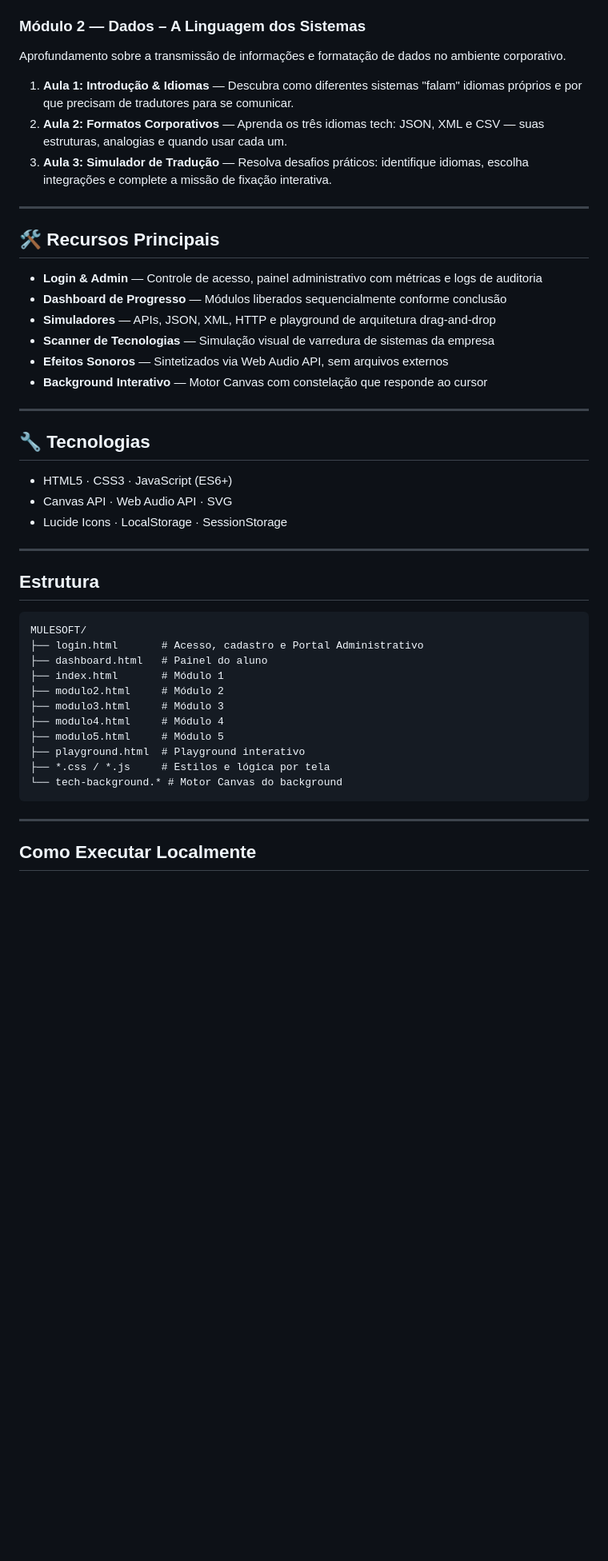
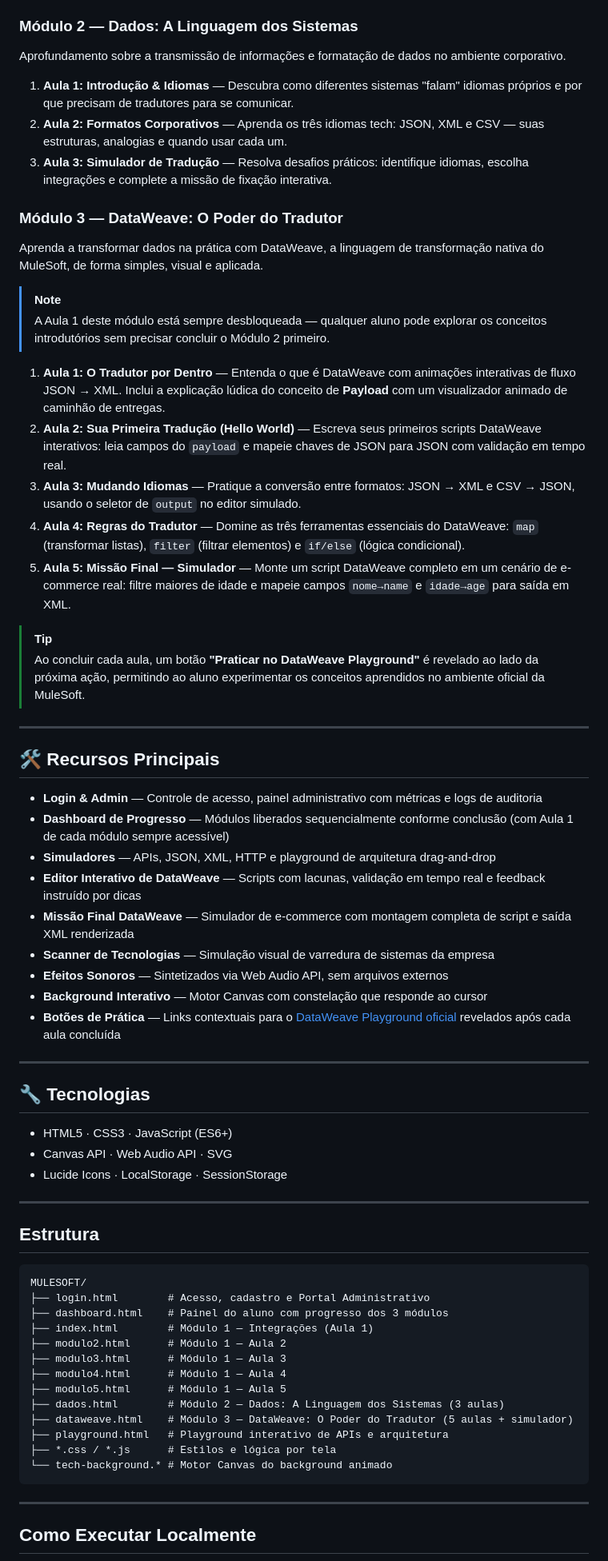
Before and after one commit to ricardo-maciel/MULE-ACADEMY, a Markdown page: README.md, the part around one of its changes. Shown at 80% size. GitHub-like rendering; blank space fills up the shorter version.

Commit message:
feat: add Module 3 (DataWeave) documentation and update project structure in README

````diff
--- a/README.md
+++ b/README.md
@@ -55,23 +56,41 @@ Plataforma introdutória para entender a importância e os conceitos fundamentai
 4. **Aula 4: MuleSoft como Solução** — Como a plataforma MuleSoft age como um hub centralizado organizando o fluxo de dados.
 5. **Aula 5: Projeto Prático** — Simulação real de uma compra online integrada com pagamento, estoque e logística de entrega.
 
-### Módulo 2 — Dados – A Linguagem dos Sistemas
+### Módulo 2 — Dados: A Linguagem dos Sistemas
 Aprofundamento sobre a transmissão de informações e formatação de dados no ambiente corporativo.
 
 1. **Aula 1: Introdução & Idiomas** — Descubra como diferentes sistemas "falam" idiomas próprios e por que precisam de tradutores para se comunicar.
 2. **Aula 2: Formatos Corporativos** — Aprenda os três idiomas tech: JSON, XML e CSV — suas estruturas, analogias e quando usar cada um.
 3. **Aula 3: Simulador de Tradução** — Resolva desafios práticos: identifique idiomas, escolha integrações e complete a missão de fixação interativa.
 
+### Módulo 3 — DataWeave: O Poder do Tradutor
+Aprenda a transformar dados na prática com DataWeave, a linguagem de transformação nativa do MuleSoft, de forma simples, visual e aplicada.
+
+> [!NOTE]
+> A Aula 1 deste módulo está sempre desbloqueada — qualquer aluno pode explorar os conceitos introdutórios sem precisar concluir o Módulo 2 primeiro.
+
+1. **Aula 1: O Tradutor por Dentro** — Entenda o que é DataWeave com animações interativas de fluxo JSON → XML. Inclui a explicação lúdica do conceito de **Payload** com um visualizador animado de caminhão de entregas.
+2. **Aula 2: Sua Primeira Tradução (Hello World)** — Escreva seus primeiros scripts DataWeave interativos: leia campos do `payload` e mapeie chaves de JSON para JSON com validação em tempo real.
+3. **Aula 3: Mudando Idiomas** — Pratique a conversão entre formatos: JSON → XML e CSV → JSON, usando o seletor de `output` no editor simulado.
+4. **Aula 4: Regras do Tradutor** — Domine as três ferramentas essenciais do DataWeave: `map` (transformar listas), `filter` (filtrar elementos) e `if/else` (lógica condicional).
+5. **Aula 5: Missão Final — Simulador** — Monte um script DataWeave completo em um cenário de e-commerce real: filtre maiores de idade e mapeie campos `nome→name` e `idade→age` para saída em XML.
+
+> [!TIP]
+> Ao concluir cada aula, um botão **"Praticar no DataWeave Playground"** é revelado ao lado da próxima ação, permitindo ao aluno experimentar os conceitos aprendidos no ambiente oficial da MuleSoft.
+
 ---
 
 ## 🛠️ Recursos Principais
 
 - **Login & Admin** — Controle de acesso, painel administrativo com métricas e logs de auditoria
-- **Dashboard de Progresso** — Módulos liberados sequencialmente conforme conclusão
+- **Dashboard de Progresso** — Módulos liberados sequencialmente conforme conclusão (com Aula 1 de cada módulo sempre acessível)
 - **Simuladores** — APIs, JSON, XML, HTTP e playground de arquitetura drag-and-drop
+- **Editor Interativo de DataWeave** — Scripts com lacunas, validação em tempo real e feedback instruído por dicas
+- **Missão Final DataWeave** — Simulador de e-commerce com montagem completa de script e saída XML renderizada
 - **Scanner de Tecnologias** — Simulação visual de varredura de sistemas da empresa
 - **Efeitos Sonoros** — Sintetizados via Web Audio API, sem arquivos externos
 - **Background Interativo** — Motor Canvas com constelação que responde ao cursor
+- **Botões de Prática** — Links contextuais para o [DataWeave Playground oficial](https://dataweave.mulesoft.com/learn/) revelados após cada aula concluída
 
 ---
 
@@ -87,16 +106,18 @@ Aprofundamento sobre a transmissão de informações e formatação de dados no
 
 ```text
 MULESOFT/
-├── login.html       # Acesso, cadastro e Portal Administrativo
-├── dashboard.html   # Painel do aluno
-├── index.html       # Módulo 1
-├── modulo2.html     # Módulo 2
-├── modulo3.html     # Módulo 3
-├── modulo4.html     # Módulo 4
-├── modulo5.html     # Módulo 5
-├── playground.html  # Playground interativo
-├── *.css / *.js     # Estilos e lógica por tela
-└── tech-background.* # Motor Canvas do background
+├── login.html        # Acesso, cadastro e Portal Administrativo
+├── dashboard.html    # Painel do aluno com progresso dos 3 módulos
+├── index.html        # Módulo 1 — Integrações (Aula 1)
+├── modulo2.html      # Módulo 1 — Aula 2
+├── modulo3.html      # Módulo 1 — Aula 3
+├── modulo4.html      # Módulo 1 — Aula 4
+├── modulo5.html      # Módulo 1 — Aula 5
+├── dados.html        # Módulo 2 — Dados: A Linguagem dos Sistemas (3 aulas)
+├── dataweave.html    # Módulo 3 — DataWeave: O Poder do Tradutor (5 aulas + simulador)
+├── playground.html   # Playground interativo de APIs e arquitetura
+├── *.css / *.js      # Estilos e lógica por tela
+└── tech-background.* # Motor Canvas do background animado
 ```
 
 ---
````
Also changed, not shown: other parts of README.md (+14 -3 lines).
